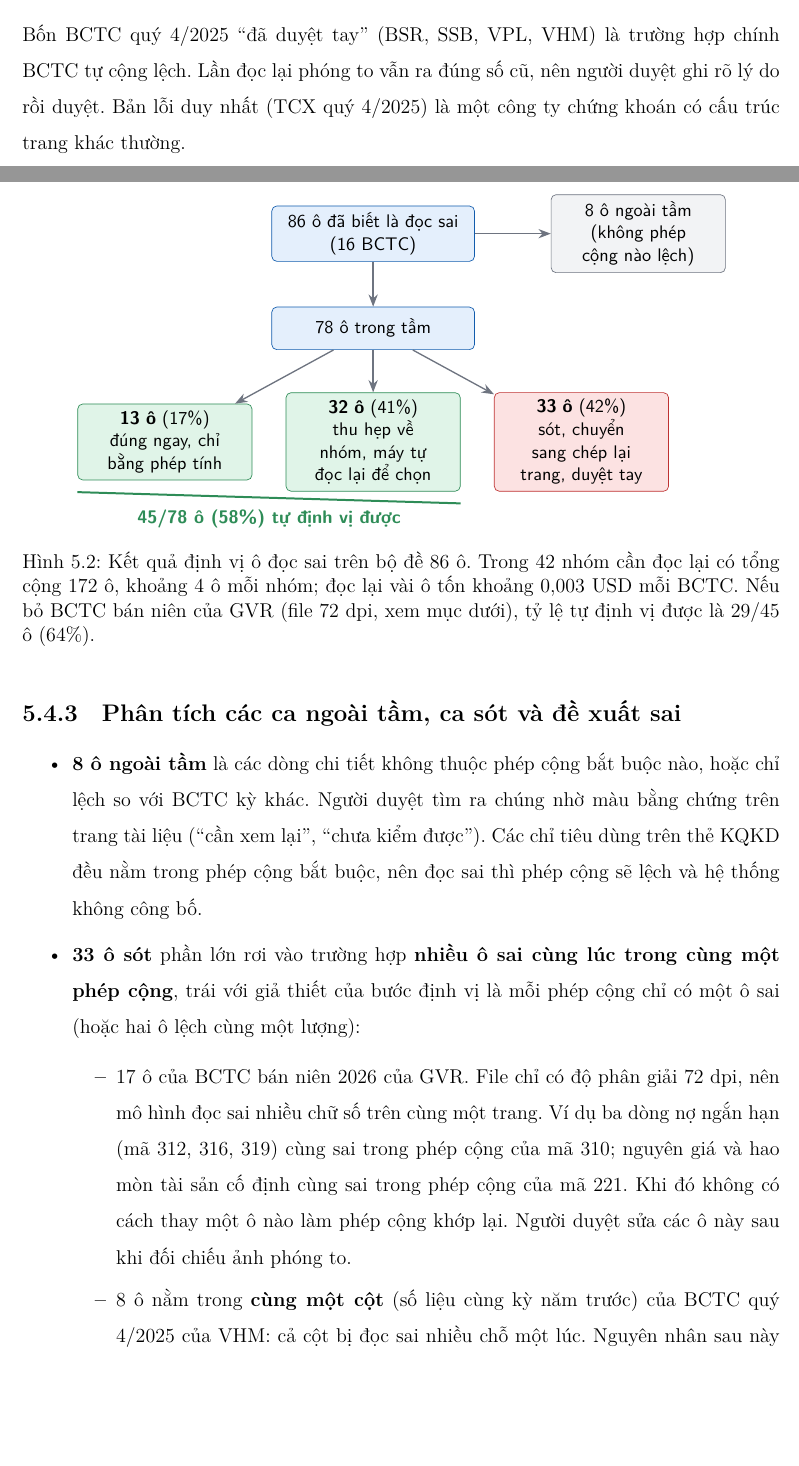
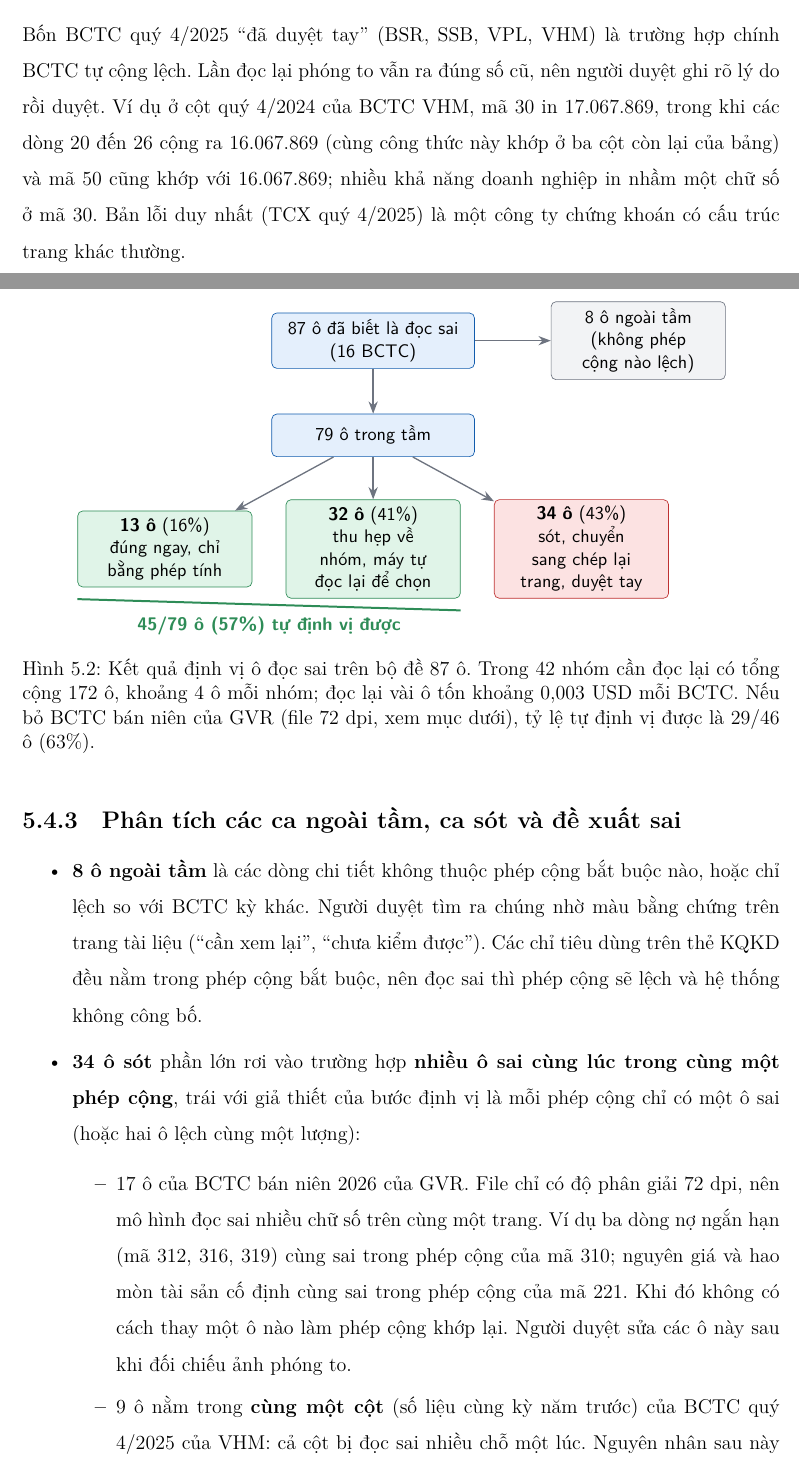
Before and after one commit to Relieq/Stock-Agent, a LaTeX document (Baocao/bao-cao-ky-thuat/main.tex): two parts of pages 45 and 49 of 57, joined at a grey line, cut so that both start at the same text, the shorter picture padded with empty space. Compiled offline with XeLaTeX.

Commit message:
Báo cáo: cập nhật số đo sau khi đối chiếu lại KQKD VHM quý 4/2025 (87 ô đã biết là đọc sai, 80 ô sửa tay); ví dụ BCTC in nhầm mã 30

```diff
--- a/Baocao/bao-cao-ky-thuat/main.tex
+++ b/Baocao/bao-cao-ky-thuat/main.tex
@@ -1272,7 +1272,9 @@ khác.}\label{fig:trangthaiketqua}
 \end{figure}
 
 Bốn BCTC quý 4/2025 \enquote{đã duyệt tay} (BSR, SSB, VPL, VHM) là trường hợp chính BCTC tự cộng lệch. Lần đọc lại phóng
-to vẫn ra đúng số cũ, nên người duyệt ghi rõ lý do rồi duyệt. Bản lỗi duy nhất (TCX quý 4/2025) là một công ty chứng khoán
+to vẫn ra đúng số cũ, nên người duyệt ghi rõ lý do rồi duyệt. Ví dụ ở cột quý 4/2024 của BCTC VHM, mã 30 in
+17.067.869, trong khi các dòng 20 đến 26 cộng ra 16.067.869 (cùng công thức này khớp ở ba cột còn lại của bảng) và mã
+50 cũng khớp với 16.067.869; nhiều khả năng doanh nghiệp in nhầm một chữ số ở mã 30. Bản lỗi duy nhất (TCX quý 4/2025) là một công ty chứng khoán
 có cấu trúc trang khác thường.
 
 \section{Độ đúng theo từng ô}\label{sec:theoo}
@@ -1392,20 +1394,20 @@ phải đọc lại. Các ô đọc sai mà quy trình đã tự sửa ngay thì
 \begin{figure}[H]
 \centering
 \begin{tikzpicture}[font=\small\sffamily]
-  \node[box=40mm] (all) at (0,0) {86 ô đã biết là đọc sai\\(16 BCTC)};
+  \node[box=40mm] (all) at (0,0) {87 ô đã biết là đọc sai\\(16 BCTC)};
   \node[box=34mm,draw=soigray,fill=lightgray] (out) at (5.6,0) {8 ô ngoài tầm\\(không phép cộng nào lệch)};
-  \node[box=40mm] (in) at (0,-2.0) {78 ô trong tầm};
-  \node[gbox=34mm] (ok) at (-4.4,-4.4) {\textbf{13 ô} (17\%)\\đúng ngay, chỉ bằng phép tính};
+  \node[box=40mm] (in) at (0,-2.0) {79 ô trong tầm};
+  \node[gbox=34mm] (ok) at (-4.4,-4.4) {\textbf{13 ô} (16\%)\\đúng ngay, chỉ bằng phép tính};
   \node[gbox=34mm] (grp) at (0,-4.4) {\textbf{32 ô} (41\%)\\thu hẹp về nhóm, máy tự đọc lại để chọn};
-  \node[rbox=34mm] (miss) at (4.4,-4.4) {\textbf{33 ô} (42\%)\\sót, chuyển sang chép lại trang, duyệt tay};
+  \node[rbox=34mm] (miss) at (4.4,-4.4) {\textbf{34 ô} (43\%)\\sót, chuyển sang chép lại trang, duyệt tay};
   \draw[arr] (all) -- (out); \draw[arr] (all) -- (in);
   \draw[arr] (in) -- (ok); \draw[arr] (in) -- (grp); \draw[arr] (in) -- (miss);
   \draw[soigreen,very thick,decorate] ($(ok.south west)+(0,-0.25)$) -- ($(grp.south east)+(0,-0.25)$)
-     node[midway,below=1mm,font=\small\sffamily\bfseries,color=soigreen] {45/78 ô (58\%) tự định vị được};
+     node[midway,below=1mm,font=\small\sffamily\bfseries,color=soigreen] {45/79 ô (57\%) tự định vị được};
 \end{tikzpicture}
-\caption{Kết quả định vị ô đọc sai trên bộ đề 86 ô. Trong 42 nhóm cần đọc lại có tổng cộng 172 ô, khoảng 4 ô mỗi nhóm;
+\caption{Kết quả định vị ô đọc sai trên bộ đề 87 ô. Trong 42 nhóm cần đọc lại có tổng cộng 172 ô, khoảng 4 ô mỗi nhóm;
 đọc lại vài ô tốn khoảng 0,003 USD mỗi BCTC. Nếu bỏ BCTC bán niên của GVR (file 72 dpi, xem mục dưới), tỷ lệ tự
-định vị được là 29/45 ô (64\%).}\label{fig:evalrepair}
+định vị được là 29/46 ô (63\%).}\label{fig:evalrepair}
 \end{figure}
 
 \subsection{Phân tích các ca ngoài tầm, ca sót và đề xuất sai}
@@ -1414,14 +1416,14 @@ phải đọc lại. Các ô đọc sai mà quy trình đã tự sửa ngay thì
         Người duyệt tìm ra chúng nhờ màu bằng chứng trên trang tài liệu (\enquote{cần xem lại}, \enquote{chưa kiểm được}).
         Các chỉ tiêu dùng trên thẻ KQKD đều nằm trong phép cộng bắt buộc, nên đọc sai thì phép cộng sẽ lệch và hệ thống
         không công bố.
-  \item \textbf{33 ô sót} phần lớn rơi vào trường hợp \textbf{nhiều ô sai cùng lúc trong cùng một phép cộng}, trái với giả
+  \item \textbf{34 ô sót} phần lớn rơi vào trường hợp \textbf{nhiều ô sai cùng lúc trong cùng một phép cộng}, trái với giả
         thiết của bước định vị là mỗi phép cộng chỉ có một ô sai (hoặc hai ô lệch cùng một lượng):
   \begin{itemize}
     \item 17 ô của BCTC bán niên 2026 của GVR. File chỉ có độ phân giải 72 dpi, nên mô hình đọc sai nhiều chữ số trên cùng
           một trang. Ví dụ ba dòng nợ ngắn hạn (mã 312, 316, 319) cùng sai trong phép cộng của mã 310; nguyên giá và hao
           mòn tài sản cố định cùng sai trong phép cộng của mã 221. Khi đó không có cách thay một ô nào làm phép cộng khớp
           lại. Người duyệt sửa các ô này sau khi đối chiếu ảnh phóng to.
-    \item 8 ô nằm trong \textbf{cùng một cột} (số liệu cùng kỳ năm trước) của BCTC quý 4/2025 của VHM: cả cột bị đọc sai
+    \item 9 ô nằm trong \textbf{cùng một cột} (số liệu cùng kỳ năm trước) của BCTC quý 4/2025 của VHM: cả cột bị đọc sai
           nhiều chỗ một lúc. Nguyên nhân sau này tìm ra là các trang KQKD của BCTC đó bị vẽ lộn ngược
           (mục~\ref{sec:evalanh}).
     \item 8 ô của BCTC quý 1 và quý 2/2026 của VHM, trong đó 2 ô mô hình chép số của một dòng khác (số khác hẳn, không
```
Also changed, not shown: Baocao/bao-cao-tuan.md (+1 -1 lines), Baocao/bao-cao-ky-thuat/main.pdf, Baocao/bao-cao-ky-thuat/main.tex (6 more changed lines).
